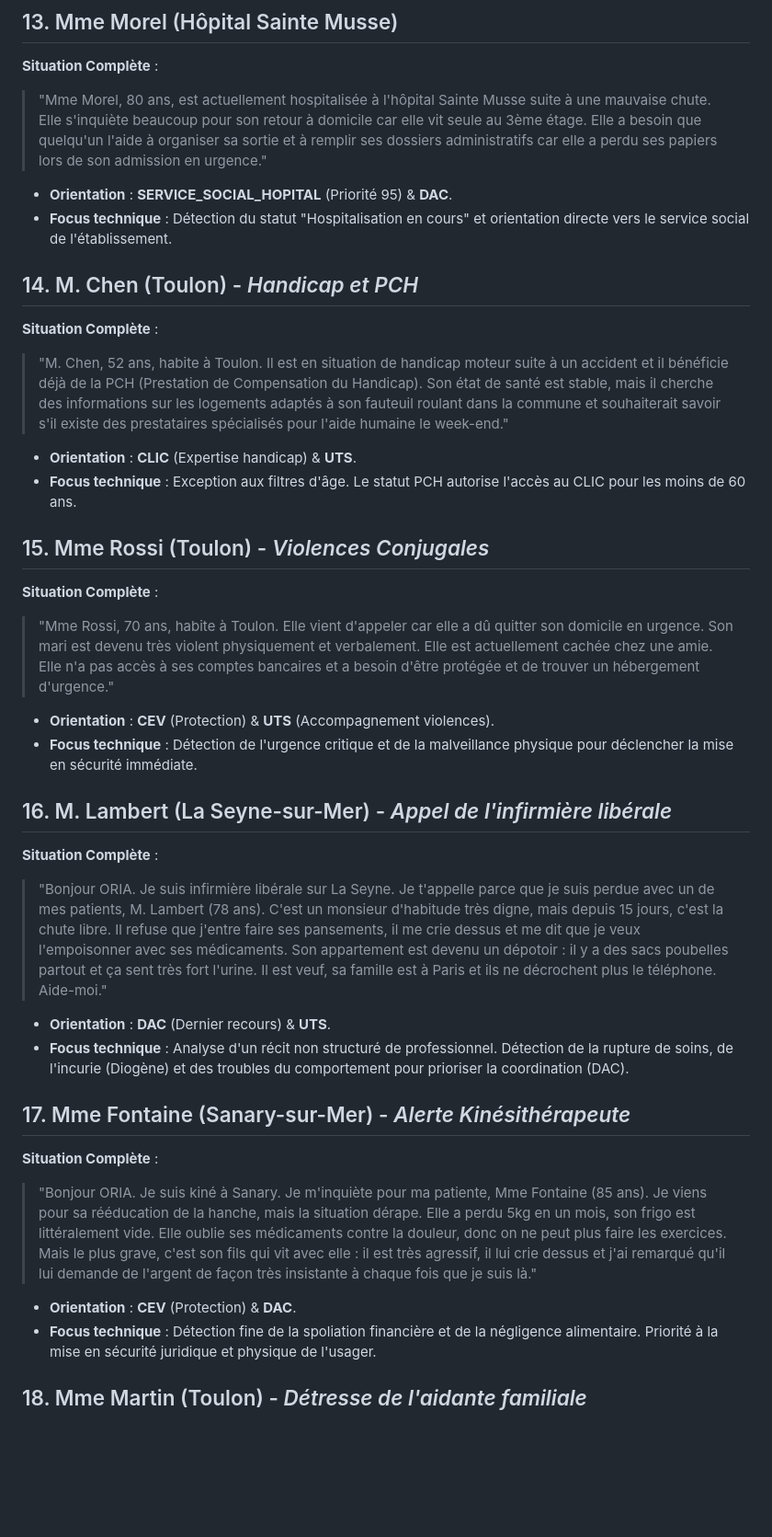
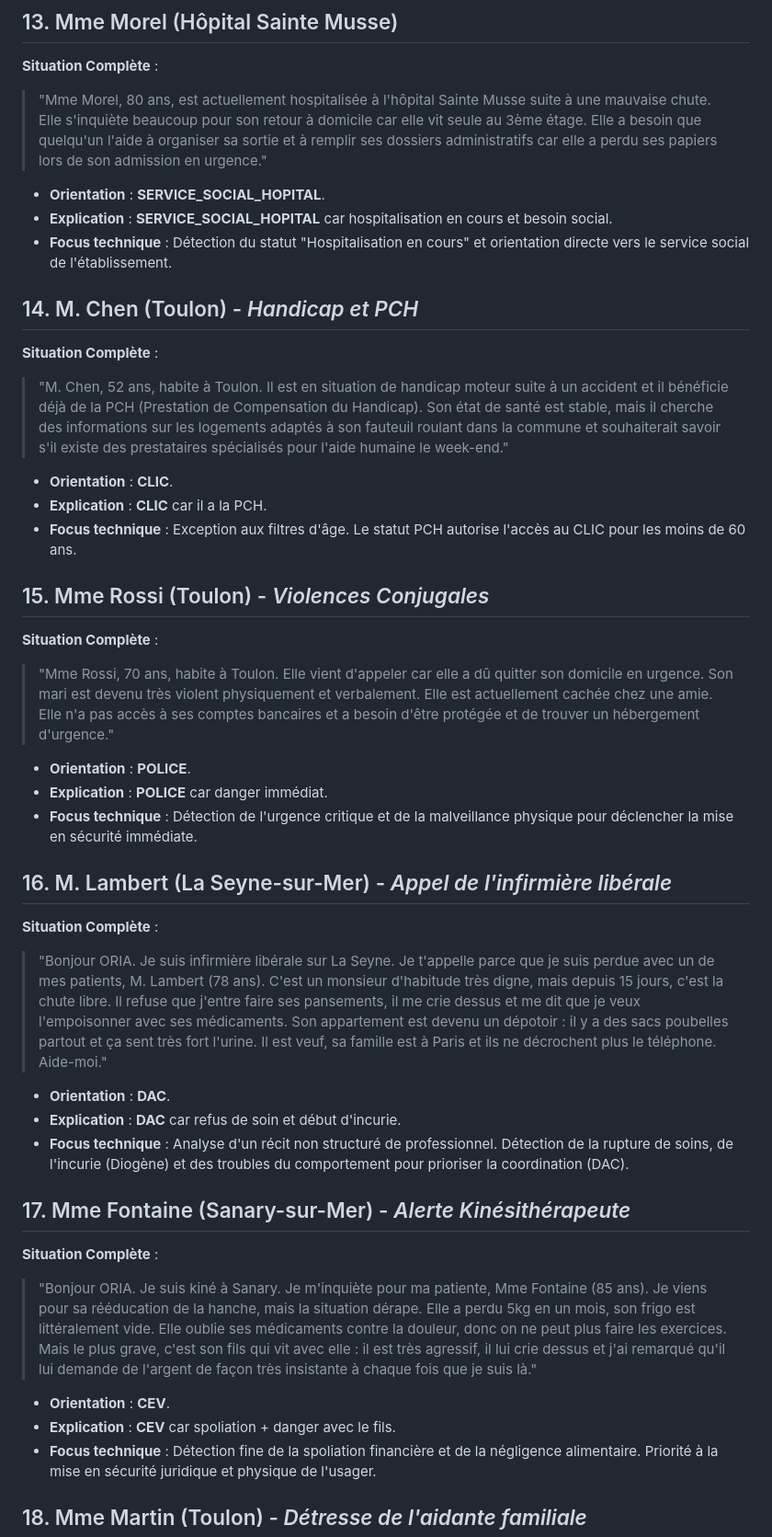
Before and after one commit to alexiavillegasss/prototype-ORIA, a Markdown page: docs/metier/RECAP_SIMULATIONS_CAS_PATIENTS.md, the part around one of its changes. Shown at 92% size. Rendered like a GitHub page; blank space fills up the shorter version.

```diff
--- a/docs/metier/RECAP_SIMULATIONS_CAS_PATIENTS.md
+++ b/docs/metier/RECAP_SIMULATIONS_CAS_PATIENTS.md
@@ -92,35 +104,40 @@ Ce document consigne l'intégralité des scénarios testés, classés par ordre
 **Situation Complète** :
 > "Mme Morel, 80 ans, est actuellement hospitalisée à l'hôpital Sainte Musse suite à une mauvaise chute. Elle s'inquiète beaucoup pour son retour à domicile car elle vit seule au 3ème étage. Elle a besoin que quelqu'un l'aide à organiser sa sortie et à remplir ses dossiers administratifs car elle a perdu ses papiers lors de son admission en urgence."
 
-*   **Orientation** : **SERVICE_SOCIAL_HOPITAL** (Priorité 95) & **DAC**.
+*   **Orientation** : **SERVICE_SOCIAL_HOPITAL**.
+*   **Explication** : **SERVICE_SOCIAL_HOPITAL** car hospitalisation en cours et besoin social.
 *   **Focus technique** : Détection du statut "Hospitalisation en cours" et orientation directe vers le service social de l'établissement.
 
 ## 14. M. Chen (Toulon) - *Handicap et PCH*
 **Situation Complète** :
 > "M. Chen, 52 ans, habite à Toulon. Il est en situation de handicap moteur suite à un accident et il bénéficie déjà de la PCH (Prestation de Compensation du Handicap). Son état de santé est stable, mais il cherche des informations sur les logements adaptés à son fauteuil roulant dans la commune et souhaiterait savoir s'il existe des prestataires spécialisés pour l'aide humaine le week-end."
 
-*   **Orientation** : **CLIC** (Expertise handicap) & **UTS**.
+*   **Orientation** : **CLIC**.
+*   **Explication** : **CLIC** car il a la PCH.
 *   **Focus technique** : Exception aux filtres d'âge. Le statut PCH autorise l'accès au CLIC pour les moins de 60 ans.
 
 ## 15. Mme Rossi (Toulon) - *Violences Conjugales*
 **Situation Complète** :
 > "Mme Rossi, 70 ans, habite à Toulon. Elle vient d'appeler car elle a dû quitter son domicile en urgence. Son mari est devenu très violent physiquement et verbalement. Elle est actuellement cachée chez une amie. Elle n'a pas accès à ses comptes bancaires et a besoin d'être protégée et de trouver un hébergement d'urgence."
 
-*   **Orientation** : **CEV** (Protection) & **UTS** (Accompagnement violences).
+*   **Orientation** : **POLICE**.
+*   **Explication** : **POLICE** car danger immédiat.
 *   **Focus technique** : Détection de l'urgence critique et de la malveillance physique pour déclencher la mise en sécurité immédiate.
 
 ## 16. M. Lambert (La Seyne-sur-Mer) - *Appel de l'infirmière libérale*
 **Situation Complète** :
 > "Bonjour ORIA. Je suis infirmière libérale sur La Seyne. Je t'appelle parce que je suis perdue avec un de mes patients, M. Lambert (78 ans). C'est un monsieur d'habitude très digne, mais depuis 15 jours, c'est la chute libre. Il refuse que j'entre faire ses pansements, il me crie dessus et me dit que je veux l'empoisonner avec ses médicaments. Son appartement est devenu un dépotoir : il y a des sacs poubelles partout et ça sent très fort l'urine. Il est veuf, sa famille est à Paris et ils ne décrochent plus le téléphone. Aide-moi."
 
-*   **Orientation** : **DAC** (Dernier recours) & **UTS**.
+*   **Orientation** : **DAC**.
+*   **Explication** : **DAC** car refus de soin et début d'incurie.
 *   **Focus technique** : Analyse d'un récit non structuré de professionnel. Détection de la rupture de soins, de l'incurie (Diogène) et des troubles du comportement pour prioriser la coordination (DAC).
 
 ## 17. Mme Fontaine (Sanary-sur-Mer) - *Alerte Kinésithérapeute*
 **Situation Complète** :
 > "Bonjour ORIA. Je suis kiné à Sanary. Je m'inquiète pour ma patiente, Mme Fontaine (85 ans). Je viens pour sa rééducation de la hanche, mais la situation dérape. Elle a perdu 5kg en un mois, son frigo est littéralement vide. Elle oublie ses médicaments contre la douleur, donc on ne peut plus faire les exercices. Mais le plus grave, c'est son fils qui vit avec elle : il est très agressif, il lui crie dessus et j'ai remarqué qu'il lui demande de l'argent de façon très insistante à chaque fois que je suis là."
 
-*   **Orientation** : **CEV** (Protection) & **DAC**.
+*   **Orientation** : **CEV**.
+*   **Explication** : **CEV** car spoliation + danger avec le fils.
 *   **Focus technique** : Détection fine de la spoliation financière et de la négligence alimentaire. Priorité à la mise en sécurité juridique et physique de l'usager.
 
 ## 18. Mme Martin (Toulon) - *Détresse de l'aidante familiale*
```
Also changed, not shown: other parts of docs/metier/RECAP_SIMULATIONS_CAS_PATIENTS.md (+42 -23 lines).
